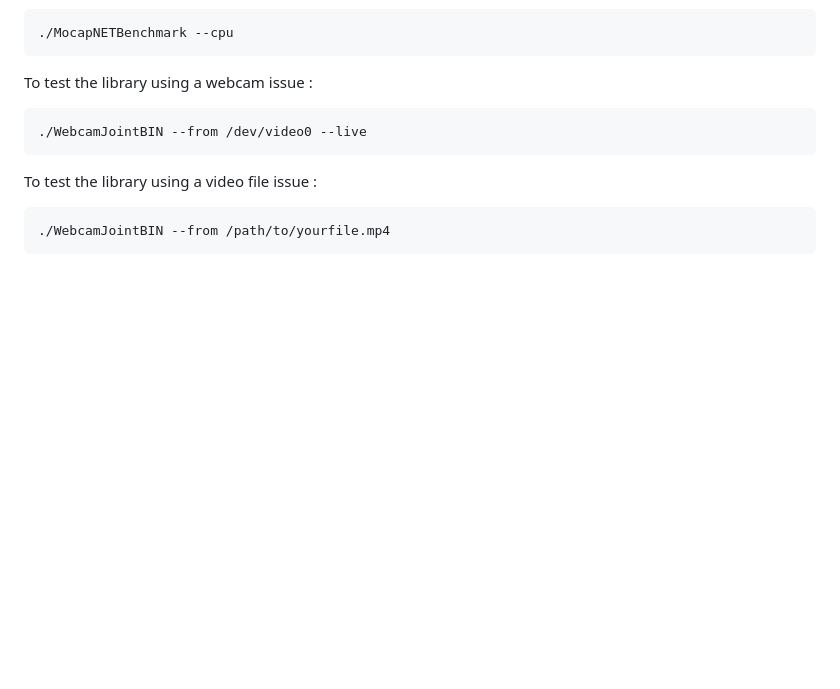
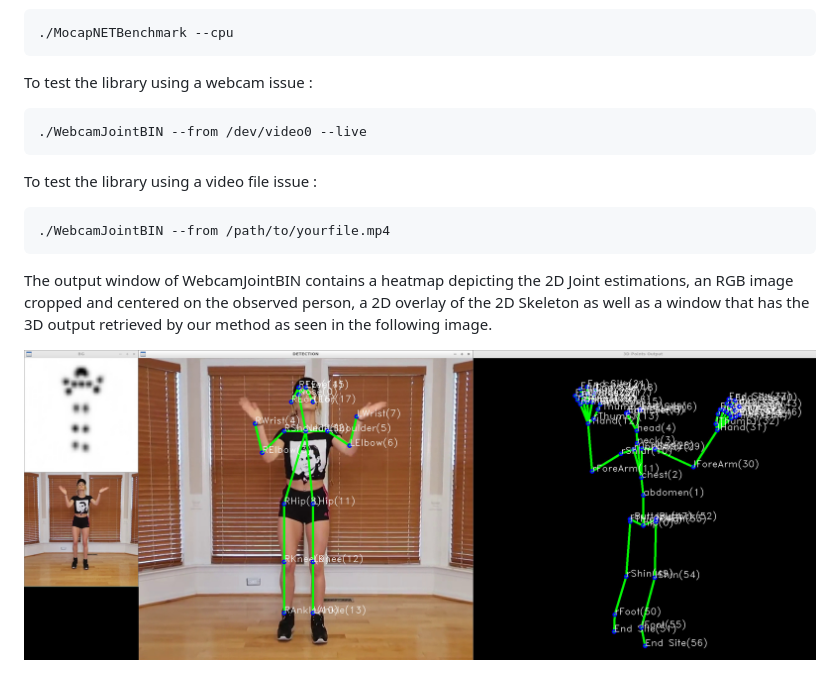
Before and after one commit to FORTH-ModelBasedTracker/MocapNET, a Markdown page: README.md, the part around the change. GitHub-like rendering; pictures changed too: doc/demoview.jpg (added); blank space fills up the shorter version.

Commit message:
adding a snapshot of the demo..

````diff
--- a/README.md
+++ b/README.md
@@ -58,3 +58,7 @@ To test the library using a video file issue :
 ```
 ./WebcamJointBIN --from /path/to/yourfile.mp4
 ```
+
+The output window of WebcamJointBIN contains a heatmap depicting the 2D Joint estimations, an RGB image cropped and centered on the observed person, a 2D overlay of the 2D Skeleton as well as a window that has the 3D output retrieved by our method as seen in the following image.
+
+![WebcamJointBin](https://raw.githubusercontent.com/FORTH-ModelBasedTracker/MocapNET/master/doc/demoview.jpg)
````
